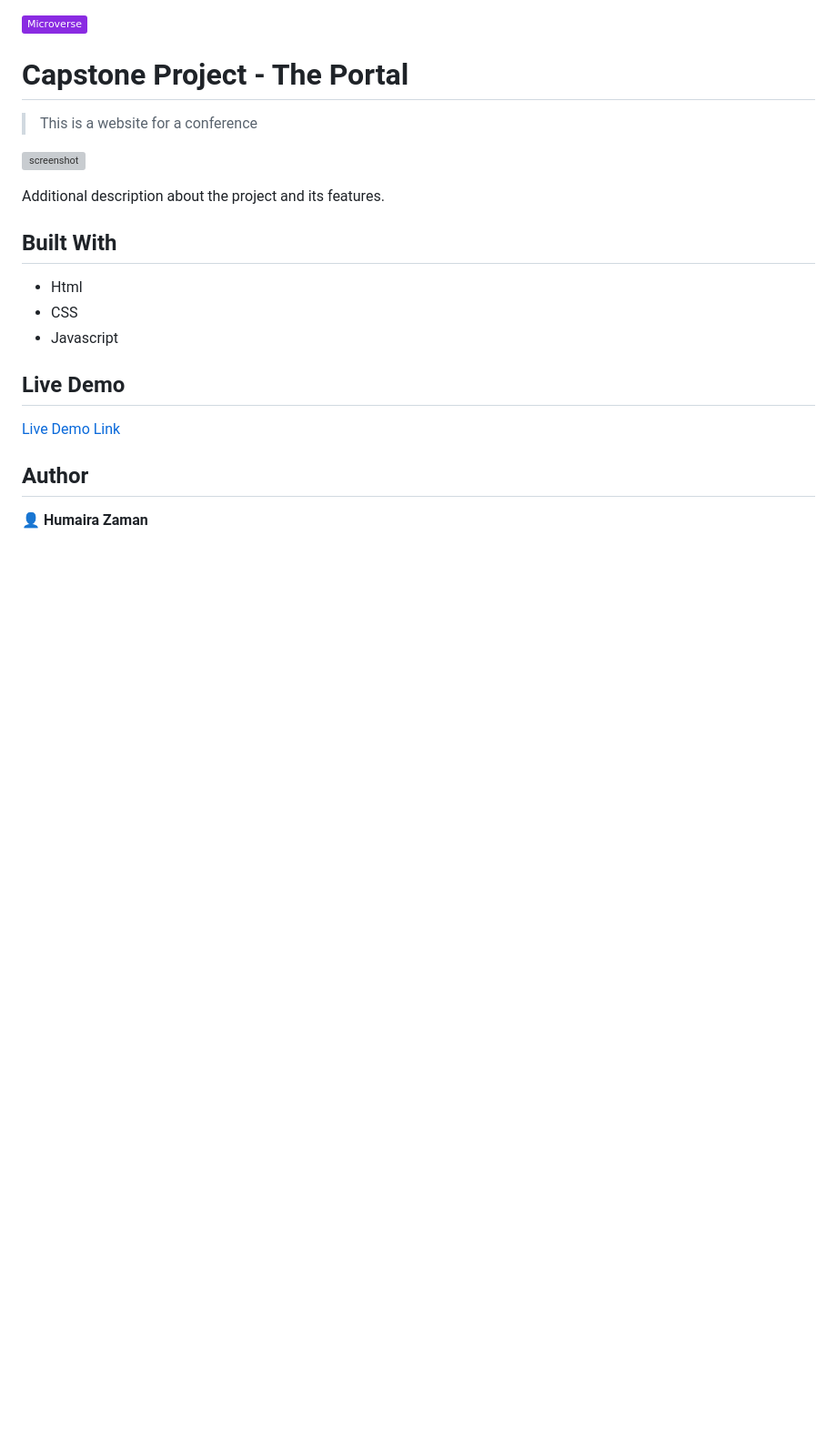
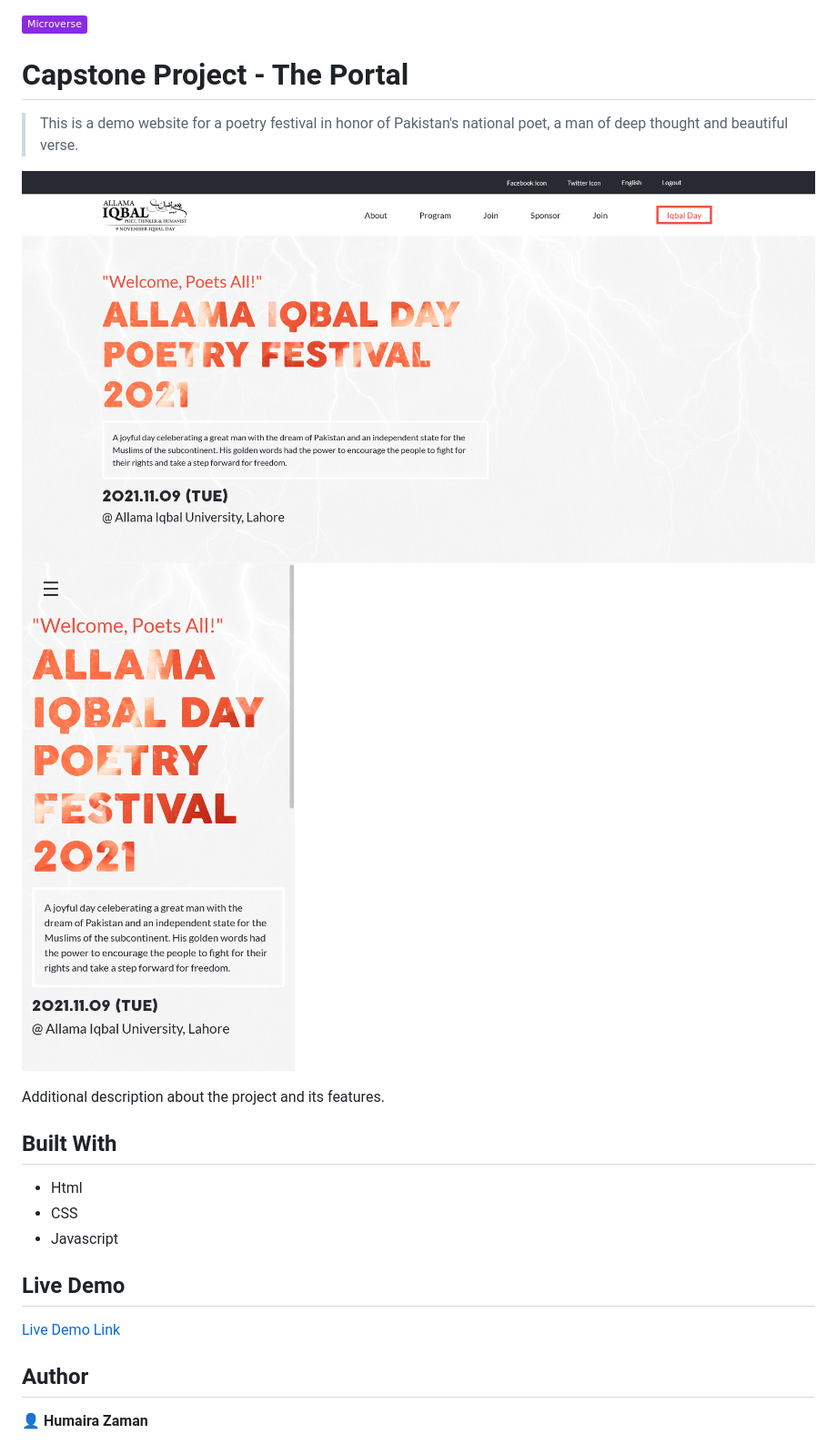
Before and after one commit to qwibbler/Capstone-Portal, a Markdown page: README.md, the part around the change. Shown at 91% size. Rendered like a GitHub page; pictures changed too: Screenshot_D1_Desktop.png (added), Screenshot_D1_Mobile.png (added); badges without logos; blank space fills up the shorter version; grey boxes are pictures that could not be loaded.

```diff
--- a/README.md
+++ b/README.md
@@ -2,9 +2,10 @@
 
 # Capstone Project - The Portal
 
-> This is a website for a conference
+> This is a demo website for a poetry festival in honor of Pakistan's national poet, a man of deep thought and beautiful verse.
 
-![screenshot](./app_screenshot.png)
+![screenshot](./Screenshot_D1_Desktop.png)
+![screenshot](./Screenshot_D1_Mobile.png)
 
 Additional description about the project and its features.
 
```
Also changed, not shown: 5 other files.
